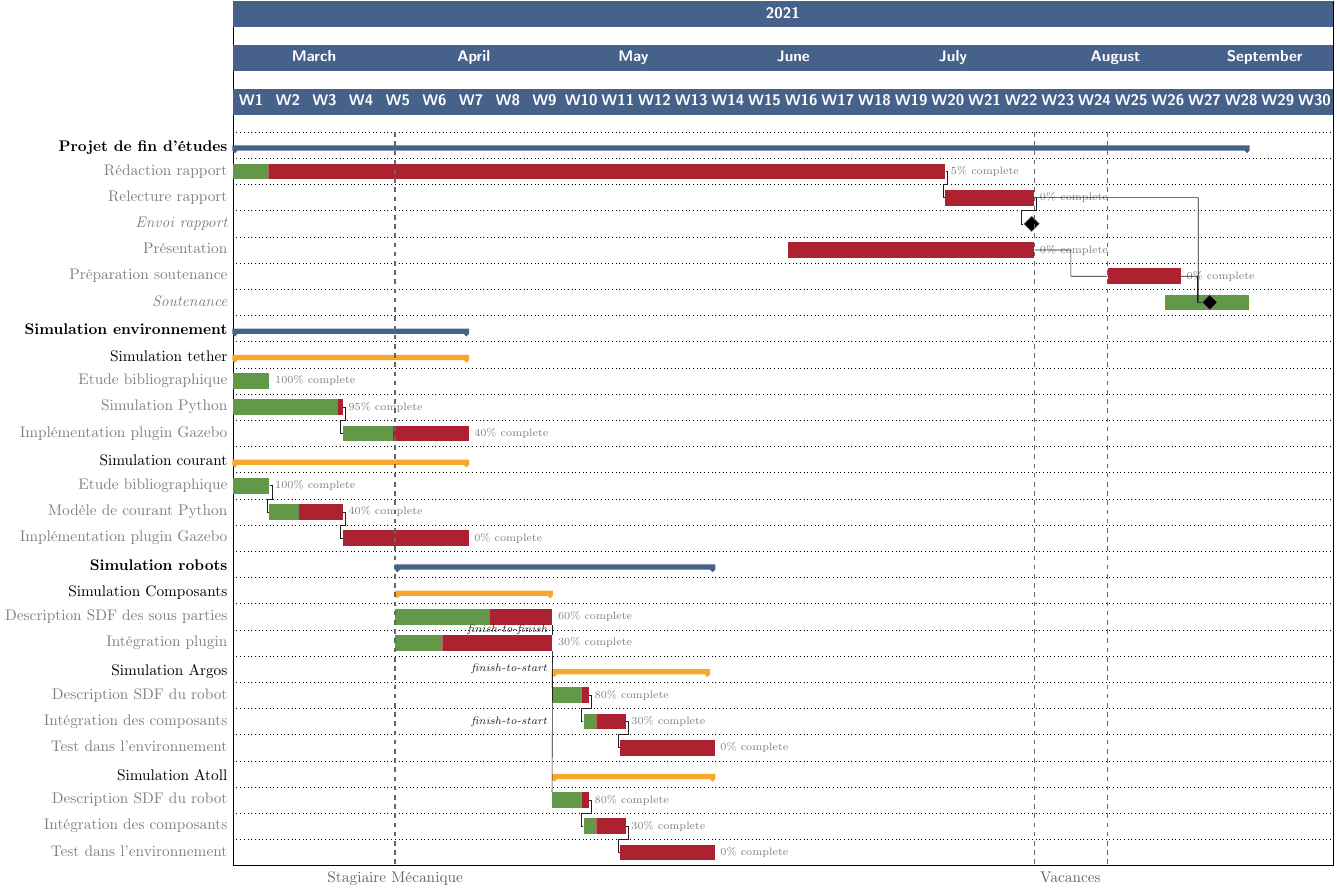
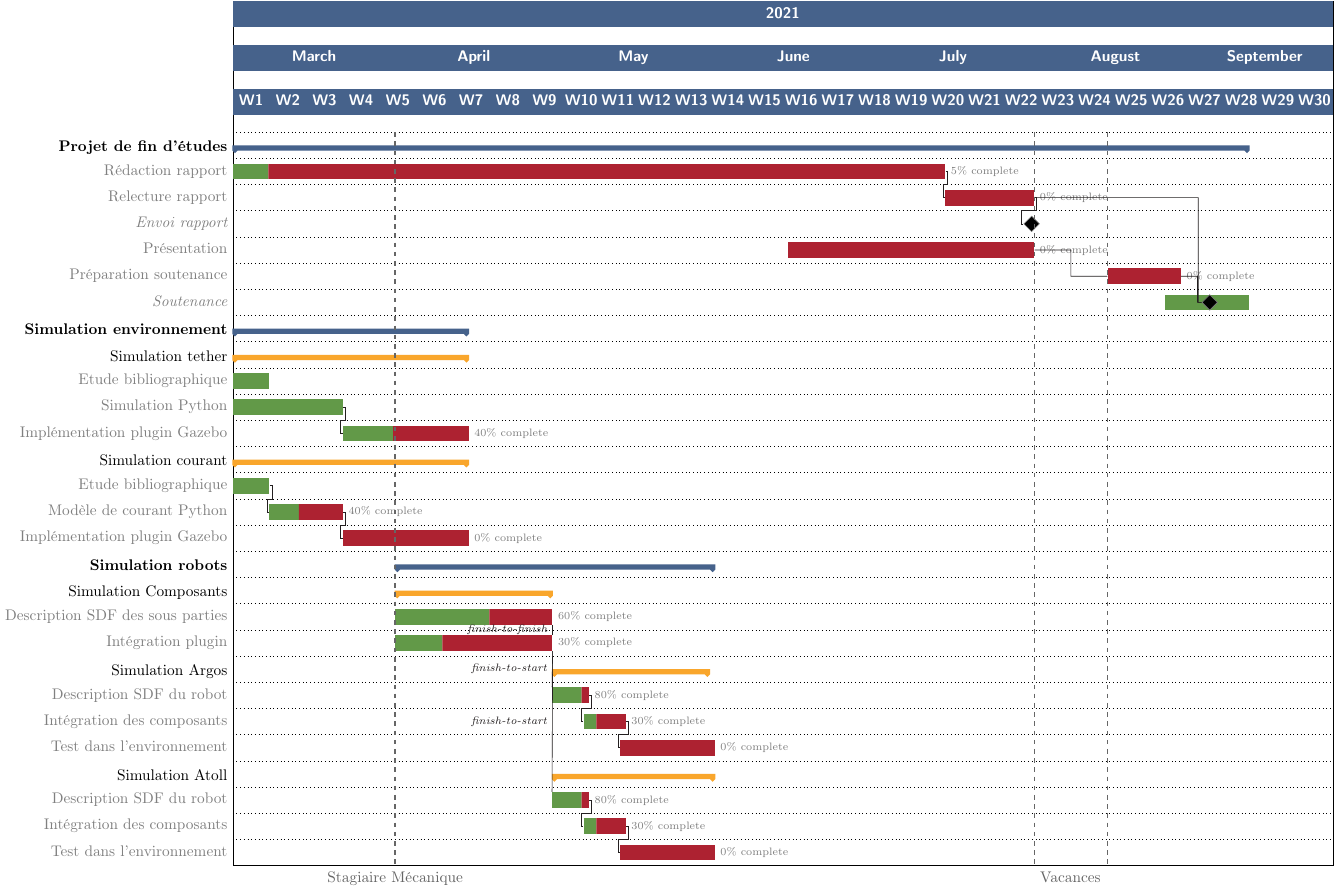
Before and after one commit to Teusner/Forssea_Report, a LaTeX figure (gantt/gantt.tex): the whole page. Compiled offline with pdfLaTeX.

Commit message:
Updating Gantt

```diff
--- a/gantt/gantt.tex
+++ b/gantt/gantt.tex
@@ -59,12 +59,12 @@
 
         \ganttgroup{\textbf{Simulation environnement}}{2021-03-01}{2021-04-14} \\
             \ganttgroup[group/.append style={Dandelion!80!Orange}]{Simulation tether}{2021-03-01}{2021-04-14} \\
-                \ganttbar[progress=100]{Etude bibliographique}{2021-03-01}{2021-03-07} \\
-                \ganttbar[progress=95, name=TPython]{Simulation Python}{2021-03-01}{2021-03-21} \\
+                \ganttbar[]{Etude bibliographique}{2021-03-01}{2021-03-07} \\
+                \ganttbar[name=TPython]{Simulation Python}{2021-03-01}{2021-03-21} \\
                 \ganttlinkedbar[progress=40, name=TPlugin]{Implémentation plugin Gazebo}{2021-03-22}{2021-04-14} \\
 
             \ganttgroup[group/.append style={Dandelion!80!Orange}]{Simulation courant}{2021-03-01}{2021-04-14} \\
-                \ganttbar[progress=100, name=TBiblio]{Etude bibliographique}{2021-03-01}{2021-03-07} \\
+                \ganttbar[name=TBiblio]{Etude bibliographique}{2021-03-01}{2021-03-07} \\
                 \ganttlinkedbar[progress=40, name=CNode]{Modèle de courant Python}{2021-03-08}{2021-03-21} \\
                 \ganttlinkedbar[progress=0, name=CPlugin]{Implémentation plugin Gazebo}{2021-03-22}{2021-04-14} \\
 
```
